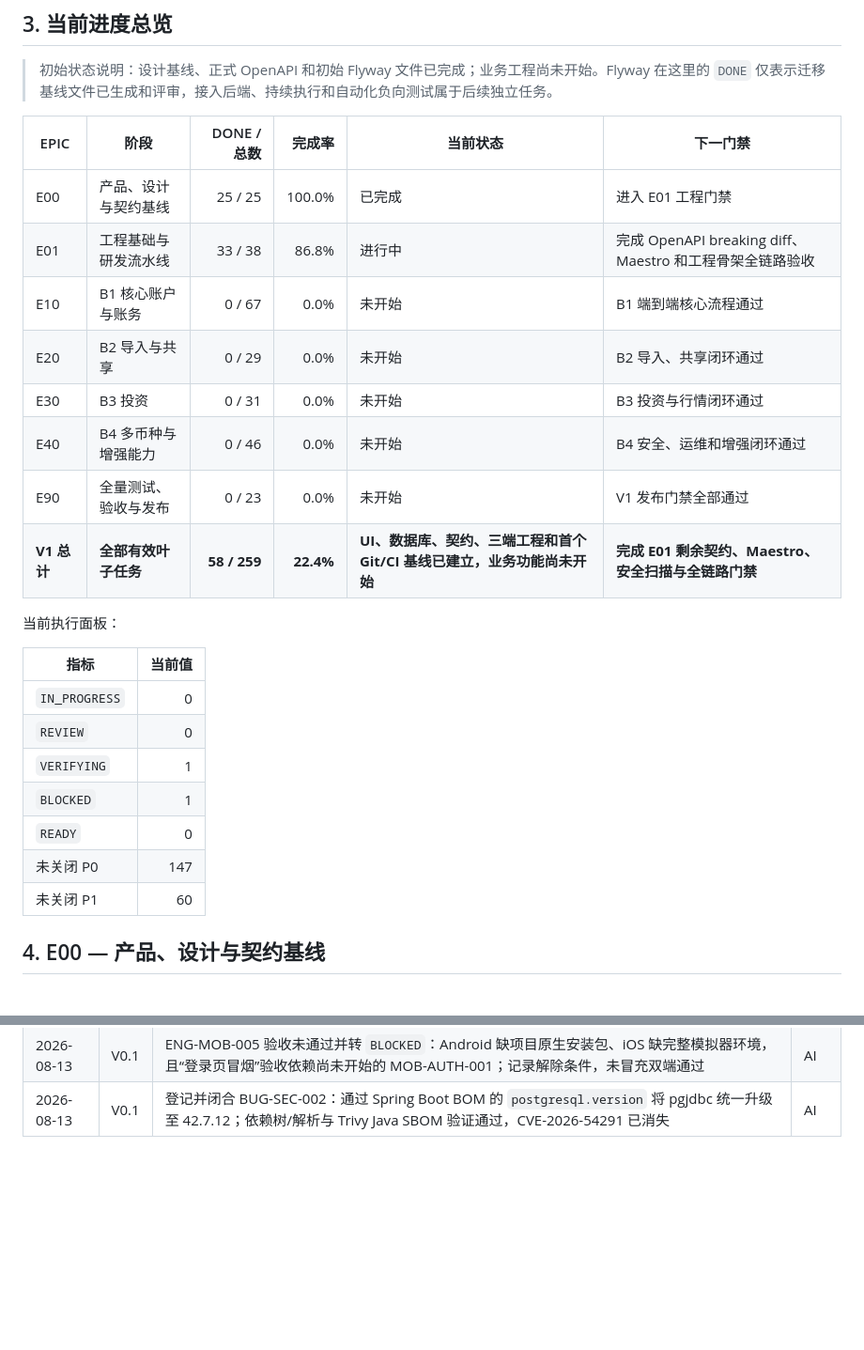
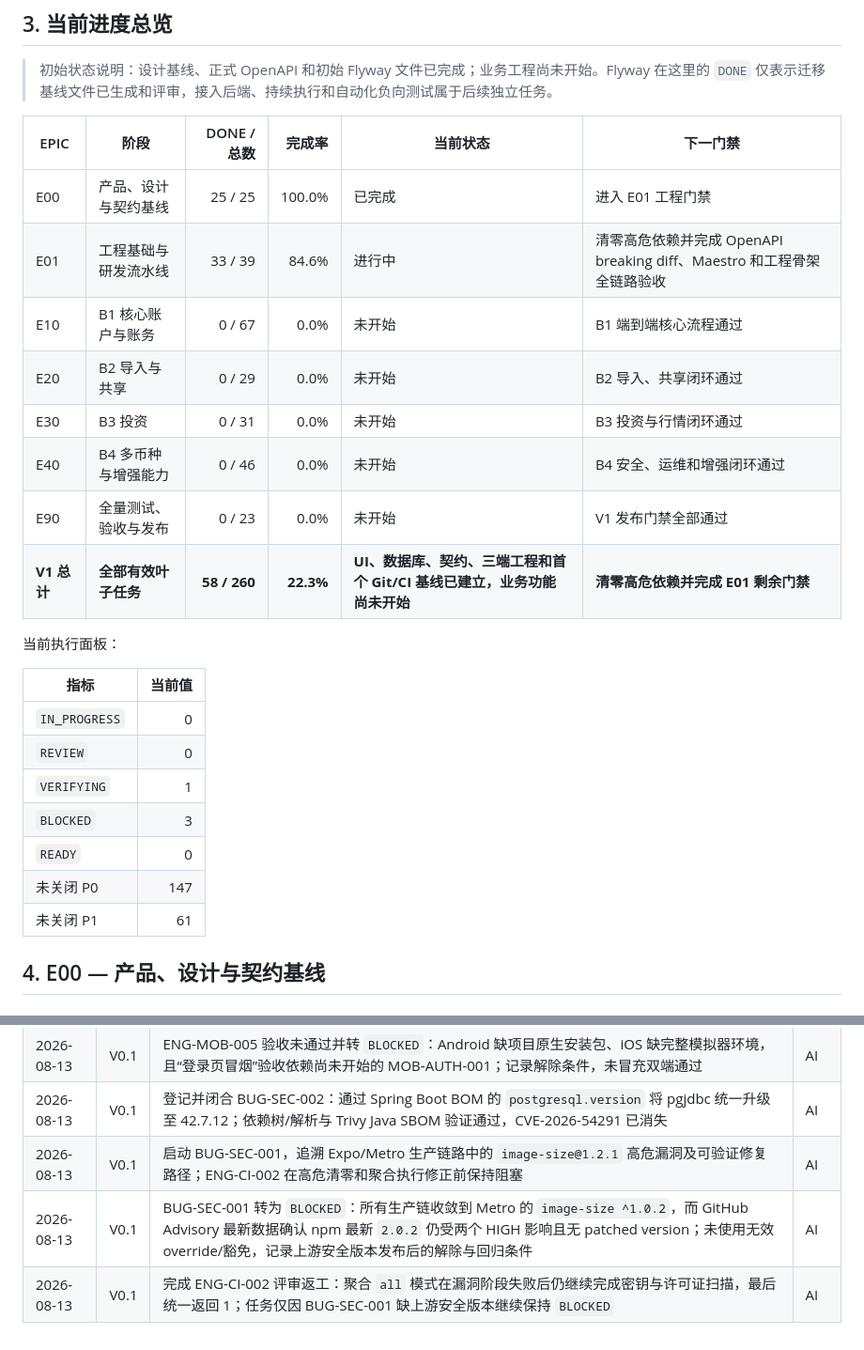
Before and after one commit to MLYR/Ziji, a Markdown page: doc/开发进度与任务跟踪.md, 2 parts joined by grey strips. Shown at 94% size. GitHub-like rendering; blank space fills up the shorter version.

Commit message:
docs(security): 记录供应链漏洞上游阻塞

```diff
--- a/doc/开发进度与任务跟踪.md
+++ b/doc/开发进度与任务跟踪.md
@@ -88,13 +88,13 @@ TASK 只有同时满足以下条件才能标记 `DONE`：
 | EPIC | 阶段 | DONE / 总数 | 完成率 | 当前状态 | 下一门禁 |
 | --- | --- | ---: | ---: | --- | --- |
 | E00 | 产品、设计与契约基线 | 25 / 25 | 100.0% | 已完成 | 进入 E01 工程门禁 |
-| E01 | 工程基础与研发流水线 | 33 / 38 | 86.8% | 进行中 | 完成 OpenAPI breaking diff、Maestro 和工程骨架全链路验收 |
+| E01 | 工程基础与研发流水线 | 33 / 39 | 84.6% | 进行中 | 清零高危依赖并完成 OpenAPI breaking diff、Maestro 和工程骨架全链路验收 |
 | E10 | B1 核心账户与账务 | 0 / 67 | 0.0% | 未开始 | B1 端到端核心流程通过 |
 | E20 | B2 导入与共享 | 0 / 29 | 0.0% | 未开始 | B2 导入、共享闭环通过 |
 | E30 | B3 投资 | 0 / 31 | 0.0% | 未开始 | B3 投资与行情闭环通过 |
 | E40 | B4 多币种与增强能力 | 0 / 46 | 0.0% | 未开始 | B4 安全、运维和增强闭环通过 |
 | E90 | 全量测试、验收与发布 | 0 / 23 | 0.0% | 未开始 | V1 发布门禁全部通过 |
-| **V1 总计** | **全部有效叶子任务** | **58 / 259** | **22.4%** | **UI、数据库、契约、三端工程和首个 Git/CI 基线已建立，业务功能尚未开始** | **完成 E01 剩余契约、Maestro、安全扫描与全链路门禁** |
+| **V1 总计** | **全部有效叶子任务** | **58 / 260** | **22.3%** | **UI、数据库、契约、三端工程和首个 Git/CI 基线已建立，业务功能尚未开始** | **清零高危依赖并完成 E01 剩余门禁** |
 
 当前执行面板：
 
@@ -103,10 +103,10 @@ TASK 只有同时满足以下条件才能标记 `DONE`：
 | `IN_PROGRESS` | 0 |
 | `REVIEW` | 0 |
 | `VERIFYING` | 1 |
-| `BLOCKED` | 1 |
+| `BLOCKED` | 3 |
 | `READY` | 0 |
 | 未关闭 P0 | 147 |
-| 未关闭 P1 | 60 |
+| 未关闭 P1 | 61 |
 
 ## 4. E00 — 产品、设计与契约基线
 
@@ -606,3 +607,6 @@ TASK 只有同时满足以下条件才能标记 `DONE`：
 | 2026-08-13 | V0.1 | 登记并闭合 BUG-ENG-003：补充 NativeWind JSX runtime 的 Mobile 直接依赖，Android Metro 已越过原解析错误；Mobile check/Jest、Expo 依赖一致性和直接 runtime 解析复验通过 | AI |
 | 2026-08-13 | V0.1 | ENG-MOB-005 验收未通过并转 `BLOCKED`：Android 缺项目原生安装包、iOS 缺完整模拟器环境，且“登录页冒烟”验收依赖尚未开始的 MOB-AUTH-001；记录解除条件，未冒充双端通过 | AI |
 | 2026-08-13 | V0.1 | 登记并闭合 BUG-SEC-002：通过 Spring Boot BOM 的 `postgresql.version` 将 pgjdbc 统一升级至 42.7.12；依赖树/解析与 Trivy Java SBOM 验证通过，CVE-2026-54291 已消失 | AI |
+| 2026-08-13 | V0.1 | 启动 BUG-SEC-001，追溯 Expo/Metro 生产链路中的 `image-size@1.2.1` 高危漏洞及可验证修复路径；ENG-CI-002 在高危清零和聚合执行修正前保持阻塞 | AI |
+| 2026-08-13 | V0.1 | BUG-SEC-001 转为 `BLOCKED`：所有生产链收敛到 Metro 的 `image-size ^1.0.2`，而 GitHub Advisory 最新数据确认 npm 最新 `2.0.2` 仍受两个 HIGH 影响且无 patched version；未使用无效 override/豁免，记录上游安全版本发布后的解除与回归条件 | AI |
+| 2026-08-13 | V0.1 | 完成 ENG-CI-002 评审返工：聚合 `all` 模式在漏洞阶段失败后仍继续完成密钥与许可证扫描，最后统一返回 1；任务仅因 BUG-SEC-001 缺上游安全版本继续保持 `BLOCKED` | AI |
```
Also changed, not shown: other parts of doc/开发进度与任务跟踪.md (+2 -1 lines).
